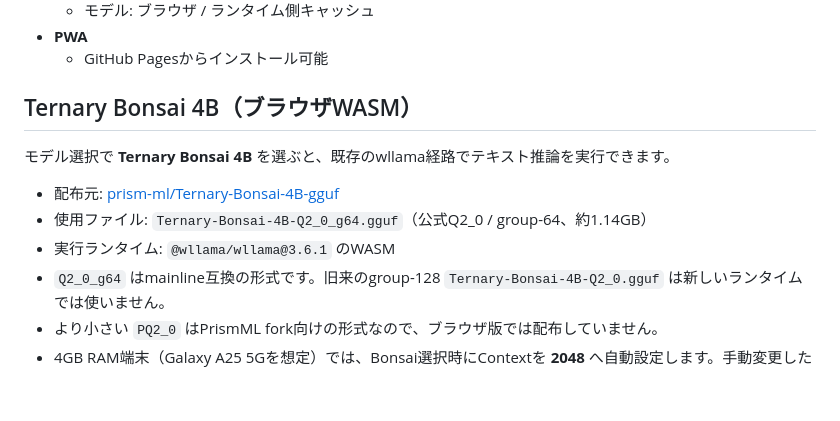
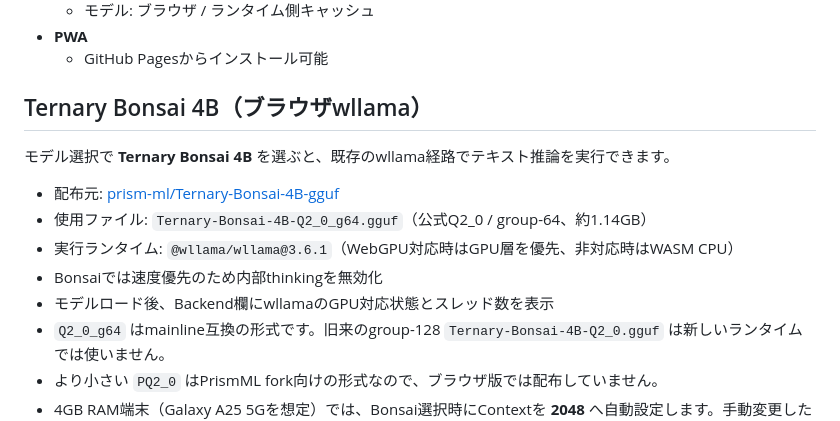
Before and after one commit to kmtshn/minicpm5-web-chat, a Markdown page: README.md, the part around the change. Drawn GitHub-style; blank space fills up the shorter version.

Commit message:
Document Bonsai runtime performance settings

```diff
--- a/README.md
+++ b/README.md
@@ -22,13 +22,15 @@
 - **PWA**
   - GitHub Pagesからインストール可能
 
-## Ternary Bonsai 4B（ブラウザWASM）
+## Ternary Bonsai 4B（ブラウザwllama）
 
 モデル選択で **Ternary Bonsai 4B** を選ぶと、既存のwllama経路でテキスト推論を実行できます。
 
 - 配布元: [prism-ml/Ternary-Bonsai-4B-gguf](https://huggingface.co/prism-ml/Ternary-Bonsai-4B-gguf)
 - 使用ファイル: `Ternary-Bonsai-4B-Q2_0_g64.gguf`（公式Q2_0 / group-64、約1.14GB）
-- 実行ランタイム: `@wllama/wllama@3.6.1` のWASM
+- 実行ランタイム: `@wllama/wllama@3.6.1`（WebGPU対応時はGPU層を優先、非対応時はWASM CPU）
+- Bonsaiでは速度優先のため内部thinkingを無効化
+- モデルロード後、Backend欄にwllamaのGPU対応状態とスレッド数を表示
 - `Q2_0_g64` はmainline互換の形式です。旧来のgroup-128 `Ternary-Bonsai-4B-Q2_0.gguf` は新しいランタイムでは使いません。
 - より小さい `PQ2_0` はPrismML fork向けの形式なので、ブラウザ版では配布していません。
 - 4GB RAM端末（Galaxy A25 5Gを想定）では、Bonsai選択時にContextを **2048** へ自動設定します。手動変更した場合はその値を維持します。
```
